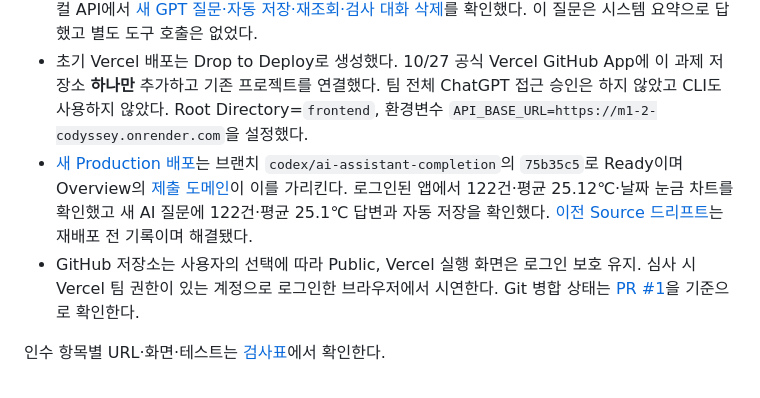
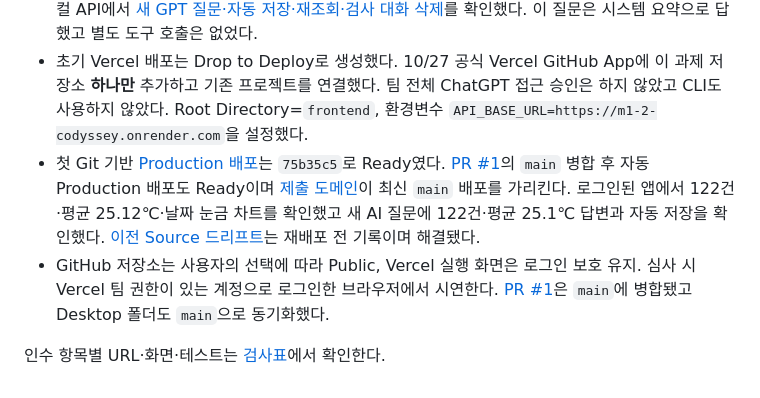
Before and after one commit to jec5500-prog/M1-2-codyssey, a Markdown page: docs/mission-audit-2026-10-27.md, the part around the change. Rendered like a GitHub page.

```diff
--- a/docs/mission-audit-2026-10-27.md
+++ b/docs/mission-audit-2026-10-27.md
@@ -36,7 +36,7 @@
 - 10/27 Render: [API 15항목](test-results/api-live.json) 통과·임시 레코드 제거, [MCP 실 API](test-results/mcp-live.json) count 122 일치. 프론트 origin의 CORS preflight 200 및 정확한 `Access-Control-Allow-Origin` 확인.
 - 실제 Function Calling은 10/25 [도구 호출·저장·통계 대조](test-results/live-chat-current.json)로 확인했다. 10/27 지정 작업 폴더의 로컬 API에서 [새 GPT 질문·자동 저장·재조회·검사 대화 삭제](test-results/desktop-migration-chat.json)를 확인했다. 이 질문은 시스템 요약으로 답했고 별도 도구 호출은 없었다.
 - 초기 Vercel 배포는 Drop to Deploy로 생성했다. 10/27 공식 Vercel GitHub App에 이 과제 저장소 **하나만** 추가하고 기존 프로젝트를 연결했다. 팀 전체 ChatGPT 접근 승인은 하지 않았고 CLI도 사용하지 않았다. Root Directory=`frontend`, 환경변수 `API_BASE_URL=https://m1-2-codyssey.onrender.com`을 설정했다.
-- [새 Production 배포](https://vercel.com/won-ai-lab/m1-2-codyssey-frontend/EDgXaQajw9AwVPGocquAGZaeXbfm)는 브랜치 `codex/ai-assistant-completion`의 `75b35c5`로 Ready이며 Overview의 [제출 도메인](https://m1-2-codyssey-frontend.vercel.app)이 이를 가리킨다. 로그인된 앱에서 122건·평균 25.12℃·날짜 눈금 차트를 확인했고 새 AI 질문에 122건·평균 25.1℃ 답변과 자동 저장을 확인했다. [이전 Source 드리프트](screenshots/vercel-source-drift.jpg)는 재배포 전 기록이며 해결됐다.
-- GitHub 저장소는 사용자의 선택에 따라 Public, Vercel 실행 화면은 로그인 보호 유지. 심사 시 Vercel 팀 권한이 있는 계정으로 로그인한 브라우저에서 시연한다. Git 병합 상태는 [PR #1](https://github.com/jec5500-prog/M1-2-codyssey/pull/1)을 기준으로 확인한다.
+- 첫 Git 기반 [Production 배포](https://vercel.com/won-ai-lab/m1-2-codyssey-frontend/EDgXaQajw9AwVPGocquAGZaeXbfm)는 `75b35c5`로 Ready였다. [PR #1](https://github.com/jec5500-prog/M1-2-codyssey/pull/1)의 `main` 병합 후 자동 Production 배포도 Ready이며 [제출 도메인](https://m1-2-codyssey-frontend.vercel.app)이 최신 `main` 배포를 가리킨다. 로그인된 앱에서 122건·평균 25.12℃·날짜 눈금 차트를 확인했고 새 AI 질문에 122건·평균 25.1℃ 답변과 자동 저장을 확인했다. [이전 Source 드리프트](screenshots/vercel-source-drift.jpg)는 재배포 전 기록이며 해결됐다.
+- GitHub 저장소는 사용자의 선택에 따라 Public, Vercel 실행 화면은 로그인 보호 유지. 심사 시 Vercel 팀 권한이 있는 계정으로 로그인한 브라우저에서 시연한다. [PR #1](https://github.com/jec5500-prog/M1-2-codyssey/pull/1)은 `main`에 병합됐고 Desktop 폴더도 `main`으로 동기화했다.
 
 인수 항목별 URL·화면·테스트는 [검사표](acceptance.md)에서 확인한다.
```
Also changed, not shown: README.md (+2 -2 lines), docs/acceptance.md (+2 -2 lines).
